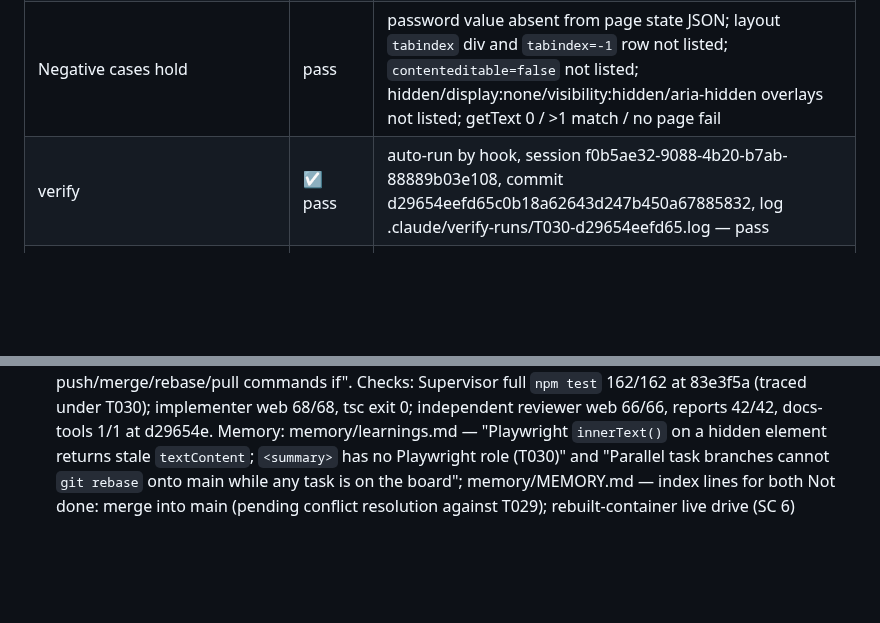
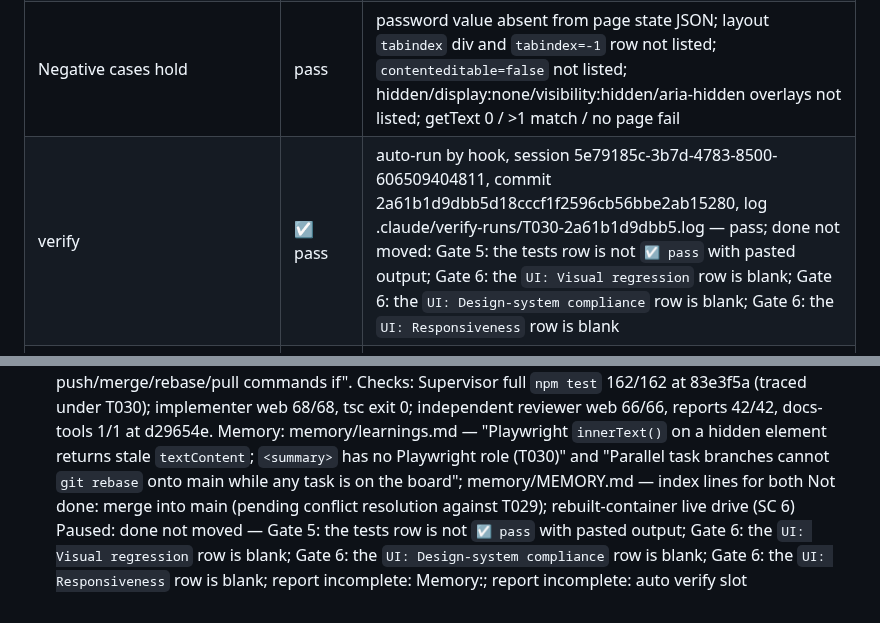
Before and after one commit to thunderkds/easy-ui-mcp, a Markdown page: tasks/TASK_REVIEW_T030.md, 2 parts joined by grey strips. Drawn GitHub-style; blank space fills up the shorter version.

Commit message:
docs(T030): record hook auto-verify pass on 2a61b1d
Co-Authored-By: Claude Opus 5.5 <noreply@anthropic.com>

```diff
--- a/tasks/TASK_REVIEW_T030.md
+++ b/tasks/TASK_REVIEW_T030.md
@@ -17,7 +17,7 @@
 | **New test(s) cover Acceptance Criteria (file paths pasted)** | pass | `test/web.test.ts` (11 new T030 tests: state, widgets round-trip, value cap, overlays open/close/hidden/nested/non-modal, focus, getText ok/truncate/errors), `test/reports.test.ts` (describe + HTML escape) |
 | Verification command run | pass | 2026-11-10T04:51:47Z: `test/web.test.ts` tests 63 pass 63 fail 0; `test/reports.test.ts` tests 42 pass 42 fail 0; `test/docs-tools.test.ts` tests 1 pass 1 fail 0; `npx tsc --noEmit` exit 0. Also `test/site.test.ts` 13/13, `test/session.test.ts` 28/28. |
 | Negative cases hold | pass | password value absent from page state JSON; layout `tabindex` div and `tabindex=-1` row not listed; `contenteditable=false` not listed; hidden/display:none/visibility:hidden/aria-hidden overlays not listed; getText 0 / >1 match / no page fail |
-| verify | ☑ pass | auto-run by hook, session f0b5ae32-9088-4b20-b7ab-88889b03e108, commit d29654eefd65c0b18a62643d247b450a67885832, log .claude/verify-runs/T030-d29654eefd65.log — pass |
+| verify | ☑ pass | auto-run by hook, session 5e79185c-3b7d-4783-8500-606509404811, commit 2a61b1d9dbb5d18cccf1f2596cb56bbe2ab15280, log .claude/verify-runs/T030-2a61b1d9dbb5.log — pass; done not moved: Gate 5: the tests row is not `☑ pass` with pasted output; Gate 6: the `UI: Visual regression` row is blank; Gate 6: the `UI: Design-system compliance` row is blank; Gate 6: the `UI: Responsiveness` row is blank |
 | Review scope bounded to the change's blast radius (affected set, not whole repo) | pass | reviewed `getPageState` consumers (server.ts, tests), `buildSelector` callers, `runInteraction` callers; `session.ts`, `resolveUniqueLocator`, `isFatalOutcome`, `run-test.ts` untouched |
 | Full smoke suite still green (no regression) | pass | resumed run, full `npm test` under the port-8765 lock: tests 157, pass 157, fail 0 (includes `health`, `api-run-test`, `site`, `session`). Verification command re-run: web 63/63, reports 42/42, docs-tools 1/1, `npx tsc --noEmit` exit 0 |
 | **UI: Visual regression (diff or verdict pasted)** | ☐ pass / ☐ fail / ☐ N/A | [screenshot path or LLM verdict — required for UI tasks, Hard-Stop Gate 6] |
@@ -64,3 +64,4 @@ Mode: auto
 Checks: Supervisor full `npm test` 162/162 at 83e3f5a (traced under T030); implementer web 68/68, tsc exit 0; independent reviewer web 66/66, reports 42/42, docs-tools 1/1 at d29654e.
 Memory: memory/learnings.md — "Playwright `innerText()` on a hidden element returns stale `textContent`; `<summary>` has no Playwright role (T030)" and "Parallel task branches cannot `git rebase` onto main while any task is on the board"; memory/MEMORY.md — index lines for both
 Not done: merge into main (pending conflict resolution against T029); rebuilt-container live drive (SC 6)
+Paused: done not moved — Gate 5: the tests row is not `☑ pass` with pasted output; Gate 6: the `UI: Visual regression` row is blank; Gate 6: the `UI: Design-system compliance` row is blank; Gate 6: the `UI: Responsiveness` row is blank; report incomplete: Memory:; report incomplete: auto verify slot
```
